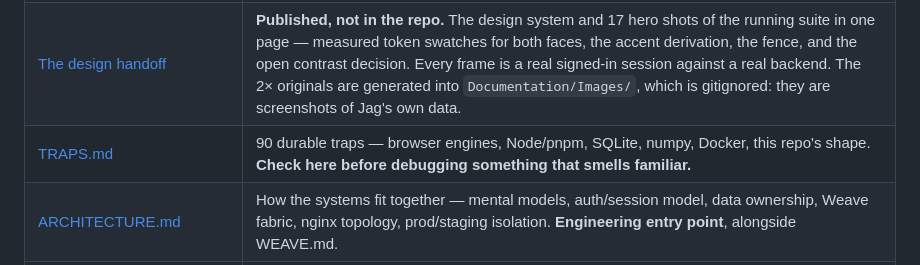
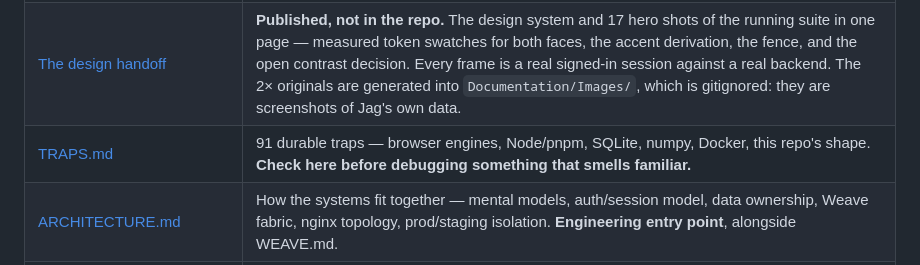
Before and after one commit to jkondakalla/jkOS, a Markdown page: Documentation/README.md, the part around the change. Drawn GitHub-style.

```diff
--- a/Documentation/README.md
+++ b/Documentation/README.md
@@ -120,7 +120,7 @@ rebuilt, why, and in what order. Read it first if you're picking up engineering
 | [TODO.md](TODO.md) | **Everything still open, in one place** — Jag's blockers, the pulsarmap, the LazurOS ladder, Stage F, the owed halves of the fabric. Close items here, not in a second list. |
 | [BACKLOG.md](BACKLOG.md) | **What landed and why**, re-derived from code — plus the audits that found defects inside finished work. Its open items now live in TODO.md. |
 | [The design handoff](https://claude.ai/code/artifact/5e53f12f-cf7d-4e22-b066-4087b47a3e80) | **Published, not in the repo.** The design system and 17 hero shots of the running suite in one page — measured token swatches for both faces, the accent derivation, the fence, and the open contrast decision. Every frame is a real signed-in session against a real backend. The 2× originals are generated into `Documentation/Images/`, which is gitignored: they are screenshots of Jag's own data. |
-| [TRAPS.md](TRAPS.md) | 90 durable traps — browser engines, Node/pnpm, SQLite, numpy, Docker, this repo's shape. **Check here before debugging something that smells familiar.** |
+| [TRAPS.md](TRAPS.md) | 91 durable traps — browser engines, Node/pnpm, SQLite, numpy, Docker, this repo's shape. **Check here before debugging something that smells familiar.** |
 | [ARCHITECTURE.md](ARCHITECTURE.md) | How the systems fit together — mental models, auth/session model, data ownership, Weave fabric, nginx topology, prod/staging isolation. **Engineering entry point**, alongside WEAVE.md. |
 | [PRIMITIVES.md](PRIMITIVES.md) | **The command/gate catalog** — every command, gate, and skill you can run, by category, with how and why. |
 | [WEAVE.md](WEAVE.md) | The integration contract in full — what an app must implement, transport model, security model, command vocabulary, adding a new app. |
```
Also changed, not shown: Documentation/TODO.md (+16 -3 lines), Documentation/TRAPS.md (+14 -0 lines).
